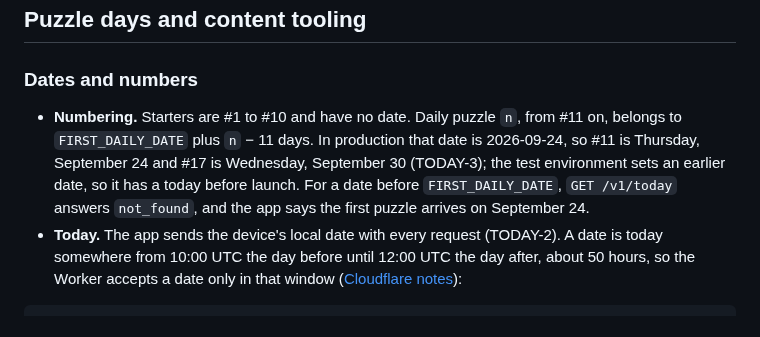
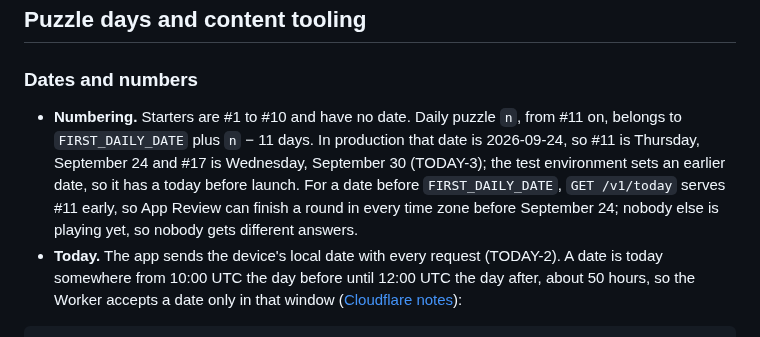
Before and after one commit to RevenueCat-M1KU/RevenueCat, a Markdown page: docs/TRD.md, the part around the change. Rendered like a GitHub page.

Commit message:
docs: serve the first daily puzzle to anyone before its date
A submission early on September 24 in Asia is still September 23 in Cupertino, and the empty state
before the first daily puzzle would leave App Review nothing to finish. Every date before
FIRST_DAILY_DATE now gets #11. Review round 2, Important 2.

```diff
--- a/docs/TRD.md
+++ b/docs/TRD.md
@@ -586,12 +586,13 @@ const match = await client.systemOne(matchRequest, { signal: budget })
 ### Dates and numbers
 
 - **Numbering.** Starters are #1 to #10 and have no date. Daily puzzle `n`,
-  from #11 on, belongs to `FIRST_DAILY_DATE` plus `n` − 11 days. In
-  production that date is 2026-09-24, so #11 is Thursday, September 24 and
-  #17 is Wednesday, September 30 (TODAY-3); the test environment sets an
-  earlier date, so it has a today before launch. For a date before
-  `FIRST_DAILY_DATE`, `GET /v1/today` answers `not_found`, and the app
-  says the first puzzle arrives on September 24.
+  from #11 on, belongs to `FIRST_DAILY_DATE` plus `n` − 11 days. In production
+  that date is 2026-09-24, so #11 is Thursday, September 24 and #17 is
+  Wednesday, September 30 (TODAY-3); the test environment sets an earlier
+  date, so it has a today before launch. For a date before `FIRST_DAILY_DATE`,
+  `GET /v1/today` serves #11 early, so App Review can finish a round in every
+  time zone before September 24; nobody else is playing yet, so nobody gets
+  different answers.
 - **Today.** The app sends the device's local date with every request
   (TODAY-2). A date is today somewhere from 10:00 UTC the day before until
   12:00 UTC the day after, about 50 hours, so the Worker accepts a date
```
Also changed, not shown: docs/PRD.md (+4 -2 lines).
